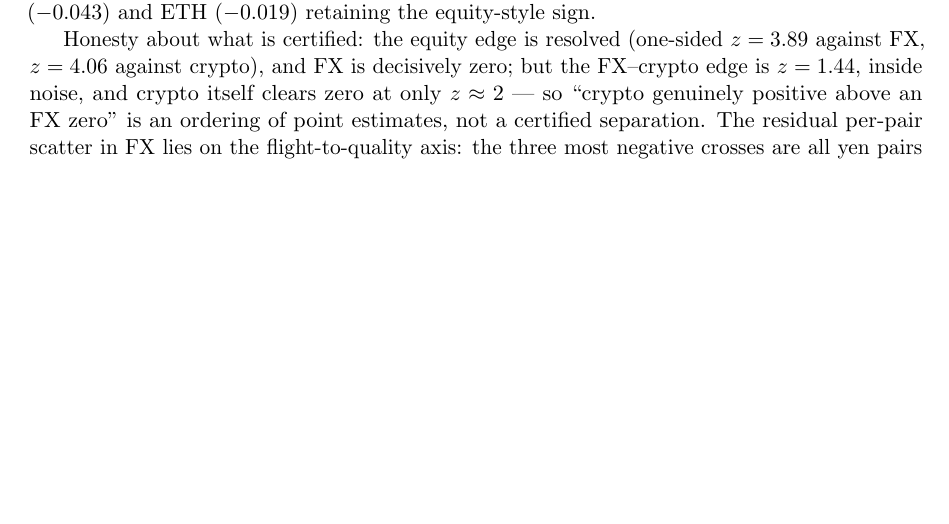
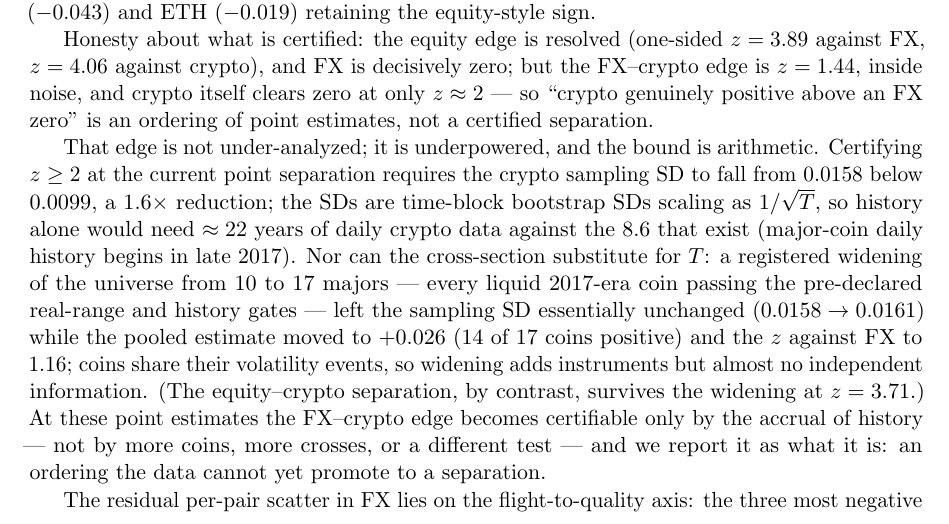
Before and after one commit to Olivesz/kronos-quant, a LaTeX paper (docs/paper/paper.tex): part of page 13 of 20, cut so that both start at the same text, the shorter picture padded with empty space. Compiled offline with pdfLaTeX.

Commit message:
paper research 5: FX-crypto edge z=1.44 — certification is arithmetically unreachable; measured, argued in the body. DESIGN24 A4: (a) certification arithmetic from the stored vertices — z>=2 needs crypto SD 0.0158 -> 0.0099 (1.59x); block-bootstrap SDs scale ~1/sqrt(T), so ~21.7 years of daily history needed vs 8.6 obtainable (major-coin history begins 2017-11); (b) the obtainable was obtained — registered widening to 17 majors (+TRX/XMR/EOS/NEO/DASH/ZEC/BAT, ATOM excluded by the pre-declared T-protection rule, range audit min 99.81%, panel start preserved): SD 0.0158 -> 0.0161 (zero reduction — coins share vol events), pooled +0.026, 14/17 positive, z vs FX 1.16, z vs equities 3.71 (equity edge survives widening). New exp_crypto_wide -> research/crypto_wide.json; the registered 10-coin vertex (crypto.json) and FX vertex untouched. Paper Sec 7 gains the argued T-bound passage (underpowered, not under-analyzed; certifiable only by accrual of history). Checker: 6 cite groups + 5 consistency checks incl. re-derivation of the arithmetic from fx.json/crypto.json. make check 326/326, 20pp clean.

```diff
--- a/docs/paper/paper.tex
+++ b/docs/paper/paper.tex
@@ -834,13 +834,35 @@ Honesty about what is certified: the equity edge is resolved (one-sided
 $z = 3.89$ against FX, $z = 4.06$ against crypto), and FX is decisively zero;
 but the FX--crypto edge is $z = 1.44$, inside noise, and crypto itself clears
 zero at only $z \approx 2$ --- so ``crypto genuinely positive above an FX
-zero'' is an ordering of point estimates, not a certified separation. The
+zero'' is an ordering of point estimates, not a certified separation.
+% src: research/crypto.json leverage_contrast.z_vs_equities; research/fx.json leverage_contrast
+
+That edge is not under-analyzed; it is underpowered, and the bound is
+arithmetic. Certifying $z \ge 2$ at the current point separation requires
+the crypto sampling SD to fall from $0.0158$ below $0.0099$, a $1.6\times$
+reduction; the SDs are time-block bootstrap SDs scaling as $1/\sqrt{T}$, so
+history alone would need $\approx 22$ years of daily crypto data against
+the 8.6 that exist (major-coin daily history begins in late 2017). Nor can
+the cross-section substitute for $T$: a registered widening of the universe
+from 10 to 17 majors --- every liquid 2017-era coin passing the
+pre-declared real-range and history gates --- left the sampling SD
+essentially unchanged ($0.0158 \to 0.0161$) while the pooled estimate moved
+to $+0.026$ (14 of 17 coins positive) and the $z$ against FX to 1.16;
+coins share their volatility events, so widening adds instruments but
+almost no independent information. (The equity--crypto separation, by
+contrast, survives the widening at $z = 3.71$.) At these point estimates
+the FX--crypto edge becomes certifiable only by the accrual of history ---
+not by more coins, more crosses, or a different test --- and we report it
+as what it is: an ordering the data cannot yet promote to a separation.
+% src: research/crypto_wide.json arithmetic (csd_now, csd_needed_for_z2, reduction_factor_needed 1.59, history_years_needed_if_T_only 21.7, history_years_now 8.6), leverage_wide, sd_wide, n_pos/n_coins, z_vs_fx_wide, z_vs_equities_wide; docs/design/DESIGN24.md A4
+
+The
 residual per-pair scatter in FX lies on the flight-to-quality axis: the three
 most negative crosses are all yen pairs (AUDJPY $-0.046$, GBPJPY $-0.024$,
 EURJPY $-0.022$ --- yen strength is risk-off, so ``down $\to$ vol up'' is
 flight-to-quality wearing leverage's clothes), and the most positive is USDMXN
 ($+0.075$, the same flow with the opposite quote orientation).
-% src: research/crypto.json leverage_contrast.z_vs_equities; research/fx.json leverage_contrast, per_pair_leverage
+% src: research/fx.json per_pair_leverage
 
 The reading is licensed by a sign-recovery gate: on synthetic worlds with a
 known leverage sign (equity-negative, inverted-positive, symmetric-zero), the
```
Also changed, not shown: docs/FINDINGS.md (+15 -0 lines), docs/paper/paper.pdf, 2 other files.
